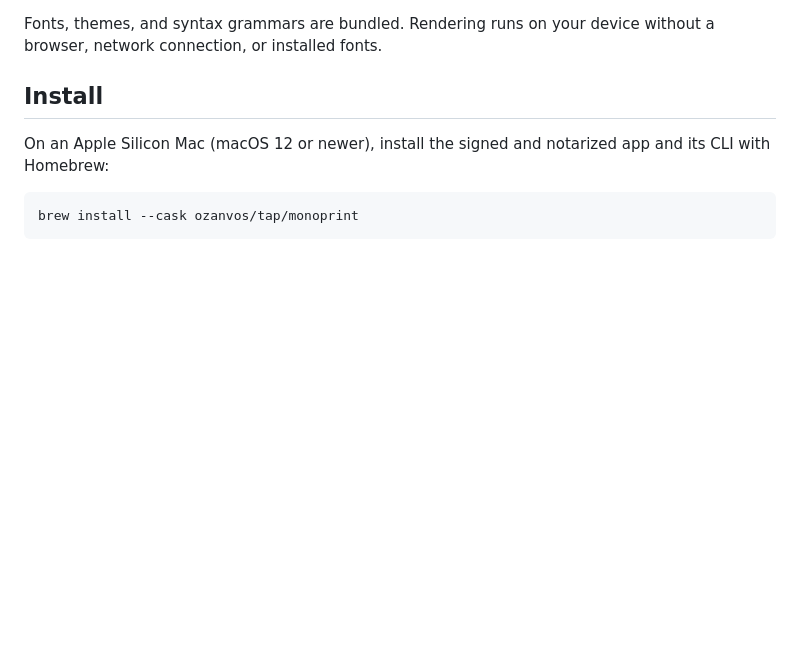
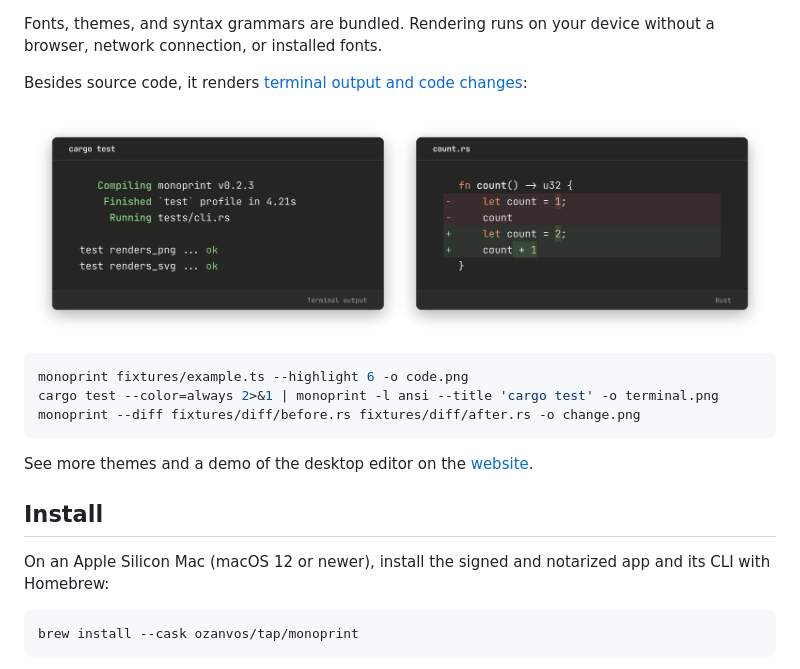
Before and after one commit to ozanvos/monoprint, a Markdown page: README.md, the part around one of its changes. GitHub-like rendering; pictures changed too: docs/images/samples.png (added); blank space fills up the shorter version.

Commit message:
Add editor screenshot and sample renders to the README (#29)
## What changed

The README opened with text only. It now shows what Monoprint produces
before any prose:

- `docs/images/hero.png`: a screenshot of the desktop editor, placed
under the one-line description.
- `docs/images/samples.png`: a terminal capture and a code change
rendered side by side, under a new line linking to the terminal and
changes guide.
- Three CLI commands that produce a code image, a terminal capture and a
code change.
- A link to the website for themes and the editor demo.

## Why

Visitors arriving from a launch post see the first screen of the README
and decide from that. For a tool that makes images, that screen should
contain one.

## Notes for review

- Both images have transparent backgrounds so they sit on GitHub's light
and dark themes. The drop shadow is only visible on the light theme.
- The editor screenshot was taken from the released 0.2.2 app, not a
build of this branch. The two sample renders come from the CLI built
from this branch.
- The terminal sample is a hand-written six-line `cargo test` capture,
sized to match the code change beside it. It is illustrative, not output
from a real run. The code change uses `fixtures/diff/`.
- The images were composed with a one-off script that is not in the
repository, so regenerating them after a UI change is a manual step.
- `scripts/package-cli.mjs` copies this README into the CLI archive,
where the relative image paths do not resolve.

````diff
--- a/README.md
+++ b/README.md
@@ -6,5 +10,21 @@ Node.js APIs. Export PNG, SVG, or self-contained HTML.
 Fonts, themes, and syntax grammars are bundled. Rendering runs on your device
 without a browser, network connection, or installed fonts.
+
+Besides source code, it renders
+[terminal output and code changes](docs/terminal-and-changes.md):
+
+<p align="center">
+  <img src="docs/images/samples.png" width="880" alt="Two Monoprint renders side by side: colored cargo test output, and a Rust code change with removed and added lines">
+</p>
+
+```sh
+monoprint fixtures/example.ts --highlight 6 -o code.png
+cargo test --color=always 2>&1 | monoprint -l ansi --title 'cargo test' -o terminal.png
+monoprint --diff fixtures/diff/before.rs fixtures/diff/after.rs -o change.png
+```
+
+See more themes and a demo of the desktop editor on the
+[website](https://monoprint.7ea.st).
 
 ## Install
 
````
Also changed, not shown: other parts of README.md (+4 -0 lines), docs/images/hero.png (added).
